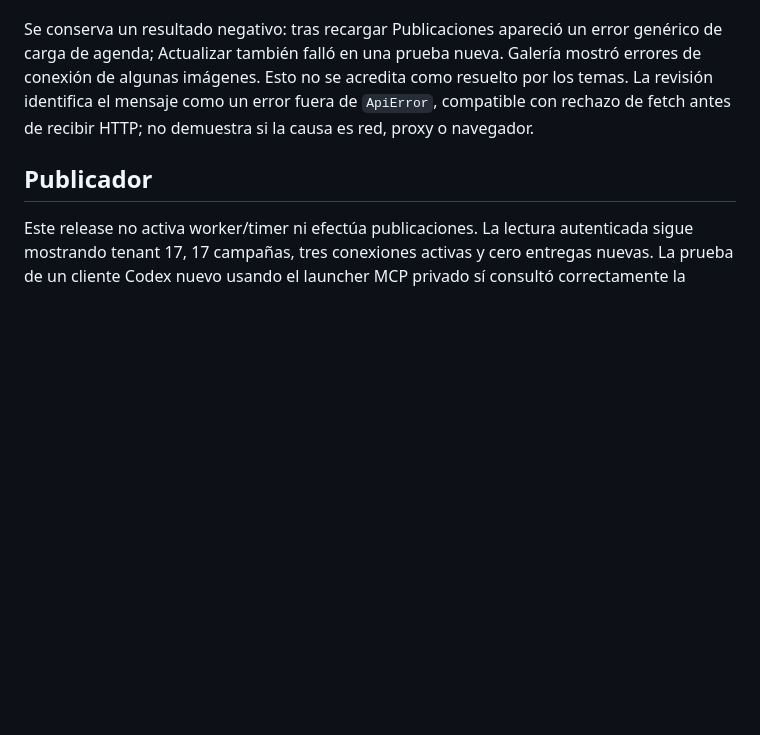
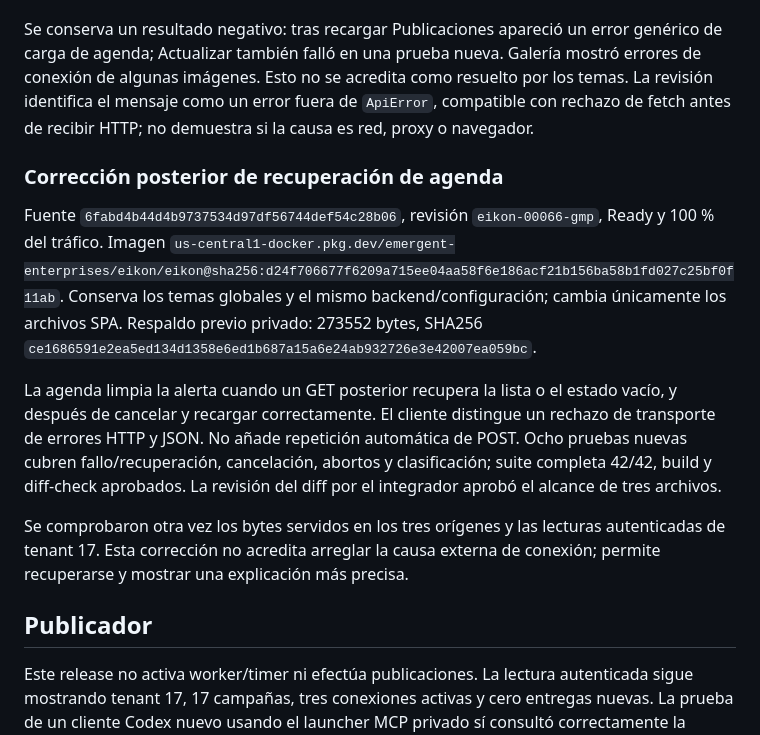
Before and after one commit to stevenvo780/creador-imagenes-de-marca, a Markdown page: docs/RELEASE-TEMAS-2026-10-12.md, the part around the change. GitHub-like rendering; blank space fills up the shorter version.

Commit message:
docs: registra recuperacion de agenda verificada

```diff
--- a/docs/RELEASE-TEMAS-2026-10-12.md
+++ b/docs/RELEASE-TEMAS-2026-10-12.md
@@ -53,6 +53,26 @@ como resuelto por los temas. La revisión identifica el mensaje como un error
 fuera de `ApiError`, compatible con rechazo de fetch antes de recibir HTTP;
 no demuestra si la causa es red, proxy o navegador.
 
+### Corrección posterior de recuperación de agenda
+
+Fuente `6fabd4b44d4b9737534d97df56744def54c28b06`, revisión
+`eikon-00066-gmp`, Ready y 100 % del tráfico. Imagen
+`us-central1-docker.pkg.dev/emergent-enterprises/eikon/eikon@sha256:d24f706677f6209a715ee04aa58f6e186acf21b156ba58b1fd027c25bf0f11ab`.
+Conserva los temas globales y el mismo backend/configuración; cambia únicamente
+los archivos SPA. Respaldo previo privado: 273552 bytes, SHA256
+`ce1686591e2ea5ed134d1358e6ed1b687a15a6e24ab932726e3e42007ea059bc`.
+
+La agenda limpia la alerta cuando un GET posterior recupera la lista o el estado
+vacío, y después de cancelar y recargar correctamente. El cliente distingue un
+rechazo de transporte de errores HTTP y JSON. No añade repetición automática de
+POST. Ocho pruebas nuevas cubren fallo/recuperación, cancelación, abortos y
+clasificación; suite completa 42/42, build y diff-check aprobados. La revisión
+del diff por el integrador aprobó el alcance de tres archivos.
+
+Se comprobaron otra vez los bytes servidos en los tres orígenes y las lecturas
+autenticadas de tenant 17. Esta corrección no acredita arreglar la causa externa
+de conexión; permite recuperarse y mostrar una explicación más precisa.
+
 ## Publicador
 
 Este release no activa worker/timer ni efectúa publicaciones. La lectura
```
